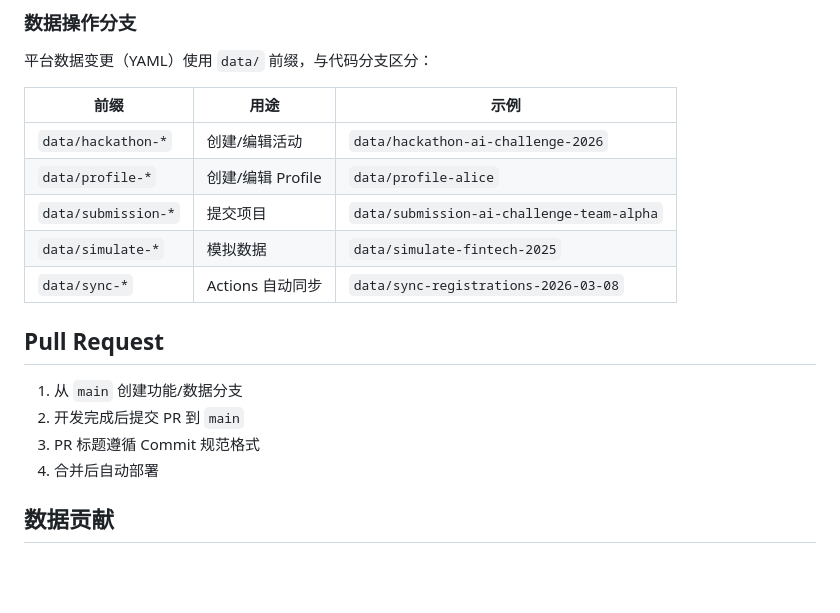
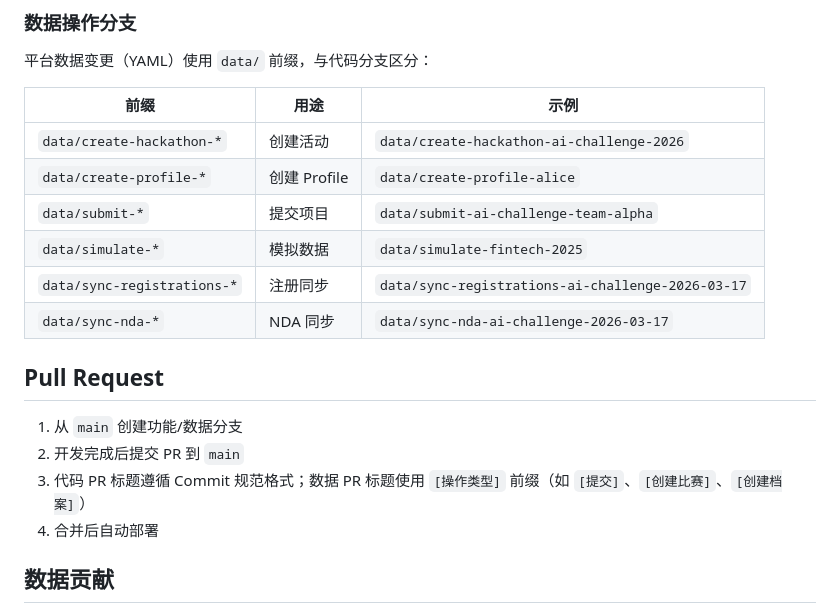
Before and after one commit to Synnovator/monorepo, a Markdown page: CONTRIBUTING.md, the part around the change. Rendered like a GitHub page; blank space fills up the shorter version.

Commit message:
[改进] Admin Skill + CONTRIBUTING: 更新 PR title/branch 模板和分支命名文档
Co-Authored-By: Claude Opus 4.6 (1M context) <noreply@anthropic.com>

```diff
--- a/CONTRIBUTING.md
+++ b/CONTRIBUTING.md
@@ -89,17 +89,18 @@ docs/xxx ──→ main
 
 | 前缀 | 用途 | 示例 |
 |------|------|------|
-| `data/hackathon-*` | 创建/编辑活动 | `data/hackathon-ai-challenge-2026` |
-| `data/profile-*` | 创建/编辑 Profile | `data/profile-alice` |
-| `data/submission-*` | 提交项目 | `data/submission-ai-challenge-team-alpha` |
+| `data/create-hackathon-*` | 创建活动 | `data/create-hackathon-ai-challenge-2026` |
+| `data/create-profile-*` | 创建 Profile | `data/create-profile-alice` |
+| `data/submit-*` | 提交项目 | `data/submit-ai-challenge-team-alpha` |
 | `data/simulate-*` | 模拟数据 | `data/simulate-fintech-2025` |
-| `data/sync-*` | Actions 自动同步 | `data/sync-registrations-2026-03-08` |
+| `data/sync-registrations-*` | 注册同步 | `data/sync-registrations-ai-challenge-2026-03-17` |
+| `data/sync-nda-*` | NDA 同步 | `data/sync-nda-ai-challenge-2026-03-17` |
 
 ## Pull Request
 
 1. 从 `main` 创建功能/数据分支
 2. 开发完成后提交 PR 到 `main`
-3. PR 标题遵循 Commit 规范格式
+3. 代码 PR 标题遵循 Commit 规范格式；数据 PR 标题使用 `[操作类型]` 前缀（如 `[提交]`、`[创建比赛]`、`[创建档案]`）
 4. 合并后自动部署
 
 ## 数据贡献
```
Also changed, not shown: 1 other file.
